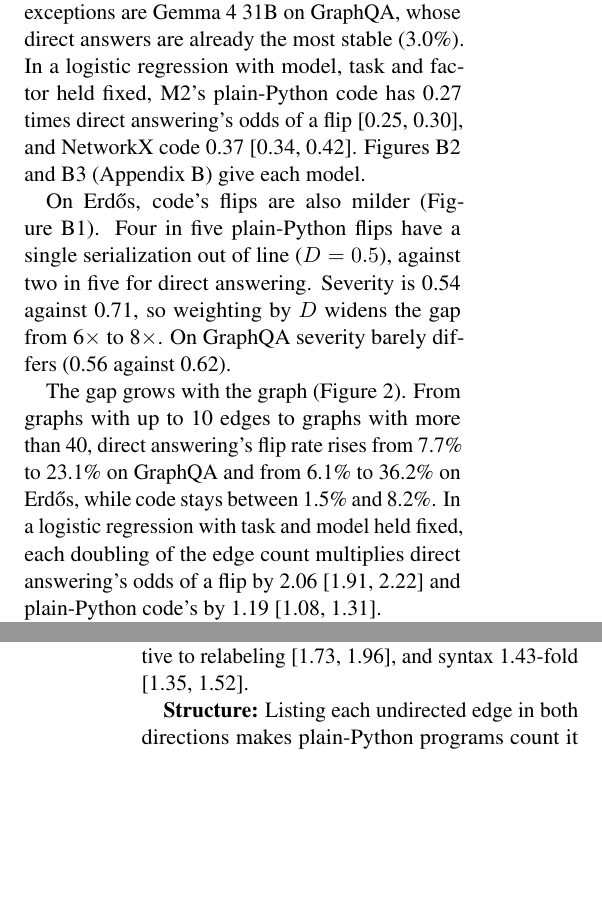
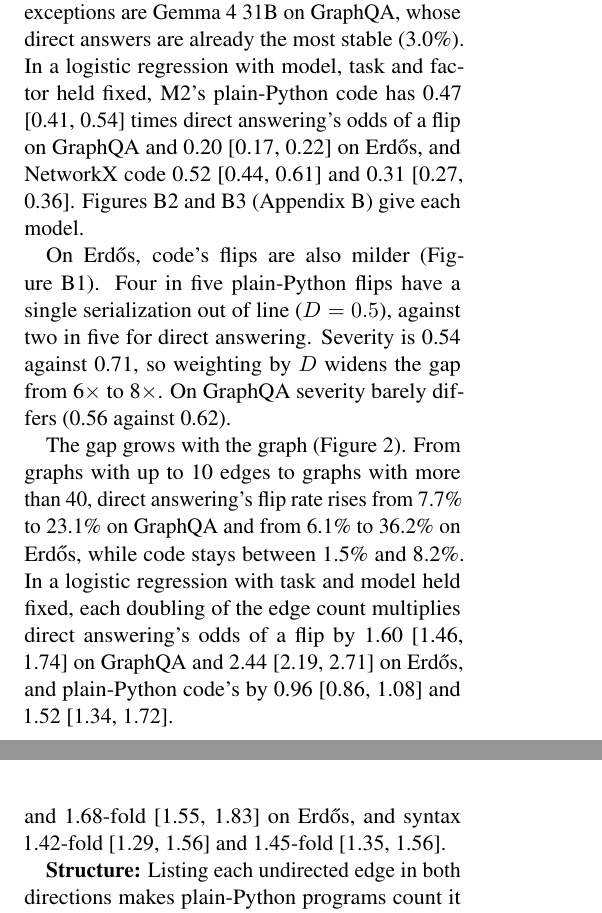
Before and after one commit to IdoAzoulay/graph-serialization-invariance, a LaTeX paper (paper/main.tex): two parts of the columns of pages 3 and 4 of 11, joined at a grey line, cut so that both start at the same text, the shorter picture padded with empty space. Compiled offline with pdfLaTeX.

Commit message:
Paper: bring the numbers that predate d987c4f up to date; rebuild the PDF
A check of every number in the draft against results/review/paper_metrics.json
found seven that still hold the values from before d987c4f, which fits the
regressions per dataset and fixed the localization and doubling rules:

- 5.1, code vs direct odds of a flip: 0.27 [0.25, 0.30] and 0.37
  [0.34, 0.42] (both datasets pooled) -> per dataset, plain Python 0.47
  [0.41, 0.54] GraphQA and 0.20 [0.17, 0.22] Erdos, NetworkX 0.52
  [0.44, 0.61] and 0.31 [0.27, 0.36] (logit_flip).
- 5.1, per doubling of edges: direct 2.06 [1.91, 2.22], plain Python 1.19
  [1.08, 1.31] -> direct 1.60 [1.46, 1.74] and 2.44 [2.19, 2.71], plain
  Python 0.96 [0.86, 1.08] and 1.52 [1.34, 1.72]
  (flip_odds_ratio_per_doubling_of_edges).
- 5.2, structure 1.85-fold [1.73, 1.96], syntax 1.43-fold [1.35, 1.52] ->
  structure 2.18 [1.99, 2.39] and 1.68 [1.55, 1.83], syntax 1.42
  [1.29, 1.56] and 1.45 [1.35, 1.56] (logit_flip).
- 5.2, exact doublings on Erdos: 47% -> 49%
  (invariance[erdos|code/native|structure].S_doubling_pct = 48.7).
- 5.3, failure shares (localization_a): solving step on GraphQA 97.5-99% ->
  97.8-99%; NetworkX crashes on Erdos 65-98% -> 59-97%; a wrong copy at most
  about 10% -> 13%.
- 5.3, M3 control under edge order: significantly more in 11 of 16 cells ->
  12 of 16 (mcnemar_m2_vs_m3_by_axis_summary[first_run|order]; 11 is the
  relabel+order count).
- Appendix D: the regression is fitted once per dataset; the floor
  sentence names its test (95% Wald interval on the excess).

paper/main.pdf is rebuilt with these, the regenerated Figure B5 and the
current Figure B4; it keeps its 11 pages and page 5 ends where it did.

Co-Authored-By: Claude Opus 5.5 <noreply@anthropic.com>
Claude-Session: https://claude.ai/code/session_01YVVAUB8Nxvbo9uZFt7W6jR

```diff
--- a/paper/main.tex
+++ b/paper/main.tex
@@ -144,7 +144,7 @@ $D$ is 0 when all answers agree and 1 when all differ: (1, 2, 2, 2) has $D = 0.5
 
 \subsection{Does executed code keep its answer, and more often than direct answering?}\label{sec:rq1}
 
-Executed code flips far less often than direct answering (Figure~\ref{fig:2}), but is still not invariant. Under relabeling and edge order, direct answers (M1) flip on 11.9\% of GraphQA and 20.8\% of Erdős tuples. Code from text (M2) flips on 4.8\% and 3.5\% in plain Python and 6.8\% and 4.5\% with NetworkX. Code flips significantly less (McNemar's test) in 14 of 16 model $\times$ dataset $\times$ code library cells. Both exceptions are Gemma 4 31B on GraphQA, whose direct answers are already the most stable (3.0\%). In a logistic regression with model, task and factor held fixed, M2's plain-Python code has 0.27 times direct answering's odds of a flip [0.25, 0.30], and NetworkX code 0.37 [0.34, 0.42]. Figures~\ref{fig:B1} and~\ref{fig:B2} (Appendix~\ref{app:permodel}) give each model.
+Executed code flips far less often than direct answering (Figure~\ref{fig:2}), but is still not invariant. Under relabeling and edge order, direct answers (M1) flip on 11.9\% of GraphQA and 20.8\% of Erdős tuples. Code from text (M2) flips on 4.8\% and 3.5\% in plain Python and 6.8\% and 4.5\% with NetworkX. Code flips significantly less (McNemar's test) in 14 of 16 model $\times$ dataset $\times$ code library cells. Both exceptions are Gemma 4 31B on GraphQA, whose direct answers are already the most stable (3.0\%). In a logistic regression with model, task and factor held fixed, M2's plain-Python code has 0.47 [0.41, 0.54] times direct answering's odds of a flip on GraphQA and 0.20 [0.17, 0.22] on Erdős, and NetworkX code 0.52 [0.44, 0.61] and 0.31 [0.27, 0.36]. Figures~\ref{fig:B1} and~\ref{fig:B2} (Appendix~\ref{app:permodel}) give each model.
 
 \begin{figure}[t]
 \centering
@@ -155,7 +155,7 @@ Executed code flips far less often than direct answering (Figure~\ref{fig:2}), b
 
 On Erdős, code's flips are also milder (Figure~\ref{fig:3}). Four in five plain-Python flips have a single serialization out of line ($D = 0.5$), against two in five for direct answering. Severity is 0.54 against 0.71, so weighting by $D$ widens the gap from 6$\times$ to 8$\times$. On GraphQA severity barely differs (0.56 against 0.62).
 
-The gap grows with the graph (Figure~\ref{fig:4}). From graphs with up to 10 edges to graphs with more than 40, direct answering's flip rate rises from 7.7\% to 23.1\% on GraphQA and from 6.1\% to 36.2\% on Erdős, while code stays between 1.5\% and 8.2\%. In a logistic regression with task and model held fixed, each doubling of the edge count multiplies direct answering's odds of a flip by 2.06 [1.91, 2.22] and plain-Python code's by 1.19 [1.08, 1.31].
+The gap grows with the graph (Figure~\ref{fig:4}). From graphs with up to 10 edges to graphs with more than 40, direct answering's flip rate rises from 7.7\% to 23.1\% on GraphQA and from 6.1\% to 36.2\% on Erdős, while code stays between 1.5\% and 8.2\%. In a logistic regression with task and model held fixed, each doubling of the edge count multiplies direct answering's odds of a flip by 1.60 [1.46, 1.74] on GraphQA and 2.44 [2.19, 2.71] on Erdős, and plain-Python code's by 0.96 [0.86, 1.08] and 1.52 [1.34, 1.72].
 
 \begin{figure}[t]
 \centering
@@ -191,7 +191,7 @@ Bucket & Dir. & Py & NX & Dir. & Py & NX \\
 
 \subsection{Which factor flips the answer?}\label{sec:factor-results}
 
-Edge structure flips plain-Python answers the most, and NetworkX-code syntax flips NetworkX answers by crashing the programs. Relabeling and order permute the same text, and code barely reacts to them: 3.5-7.2\% of code tuples flip (Table~\ref{tab:2}, per model in Table~\ref{tab:B2}). In the same logistic regression, structure raises the odds of a flip 1.85-fold relative to relabeling [1.73, 1.96], and syntax 1.43-fold [1.35, 1.52].
+Edge structure flips plain-Python answers the most, and NetworkX-code syntax flips NetworkX answers by crashing the programs. Relabeling and order permute the same text, and code barely reacts to them: 3.5-7.2\% of code tuples flip (Table~\ref{tab:2}, per model in Table~\ref{tab:B2}). In the same logistic regression, structure raises the odds of a flip relative to relabeling 2.18-fold [1.99, 2.39] on GraphQA and 1.68-fold [1.55, 1.83] on Erdős, and syntax 1.42-fold [1.29, 1.56] and 1.45-fold [1.35, 1.56].
 
 \begin{table}[t]
 \centering
@@ -212,7 +212,7 @@ Syntax & \textbf{14.9} & 4.8 & \textbf{13.6}$^\dagger$ & \textbf{18.9} & 3.8 & \
 \label{tab:2}
 \end{table}
 
-\textbf{Structure:} Listing each undirected edge in both directions makes plain-Python programs count it twice, and 18.5\% of GraphQA and 13.7\% of Erdős tuples flip. On GraphQA node degree, 176 of Qwen3-8B's 200 answers are exactly double the true degree. These flips are far off, not just different: their median spread $S$ is 1.0 on both datasets, and 93\% (GraphQA) and 47\% (Erdős) contain an exact doubling. A NetworkX \texttt{Graph} merges the duplicates, so NetworkX code flips less (8.0\% and 10.2\%). Accuracy follows: structure costs plain-Python code 9.8 points on GraphQA and 6.7 on Erdős, while relabeling and order cost code at most 0.7.
+\textbf{Structure:} Listing each undirected edge in both directions makes plain-Python programs count it twice, and 18.5\% of GraphQA and 13.7\% of Erdős tuples flip. On GraphQA node degree, 176 of Qwen3-8B's 200 answers are exactly double the true degree. These flips are far off, not just different: their median spread $S$ is 1.0 on both datasets, and 93\% (GraphQA) and 49\% (Erdős) contain an exact doubling. A NetworkX \texttt{Graph} merges the duplicates, so NetworkX code flips less (8.0\% and 10.2\%). Accuracy follows: structure costs plain-Python code 9.8 points on GraphQA and 6.7 on Erdős, while relabeling and order cost code at most 0.7.
 
 \textbf{Syntax:} When the graph arrives as NetworkX code, NetworkX programs crash on some serializations and not on others, and 13.6\% and 16.6\% of tuples flip. Qwen3-8B's programs leave out the import, and DeepSeek-V4-Flash's use a \texttt{G} they never define, both as if the prompt's code had already run. Without these two crashes, which cause 51\% (GraphQA) and 71\% (Erdős) of the flips, NetworkX code would flip on 6.6\% and 4.8\%, about as often as under relabeling and order. The syntax costs NetworkX code 6.2 points of accuracy on Erdős, while plain-Python code is unaffected (4.8\% and 3.8\% flip).
 
```
Also changed, not shown: paper/main.pdf, paper/main.tex (6 more changed lines).
